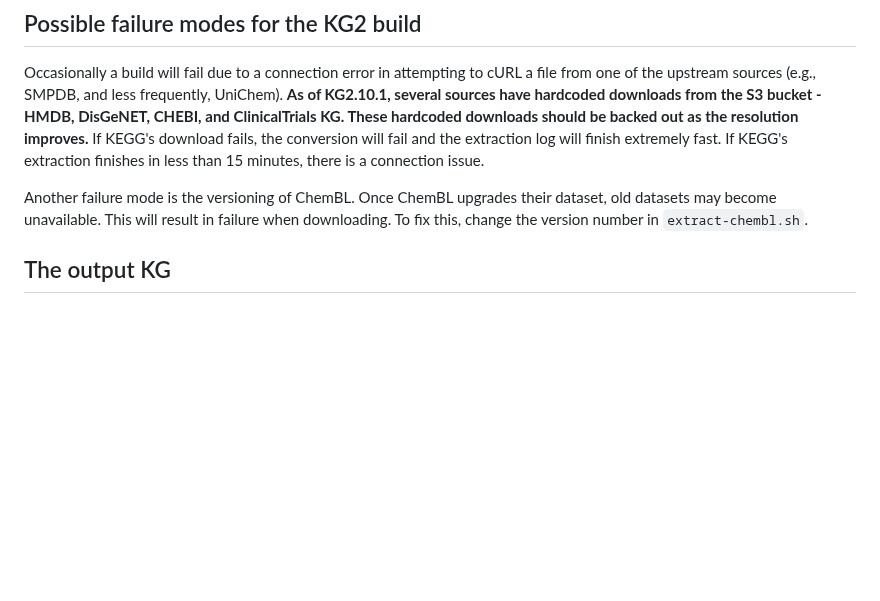
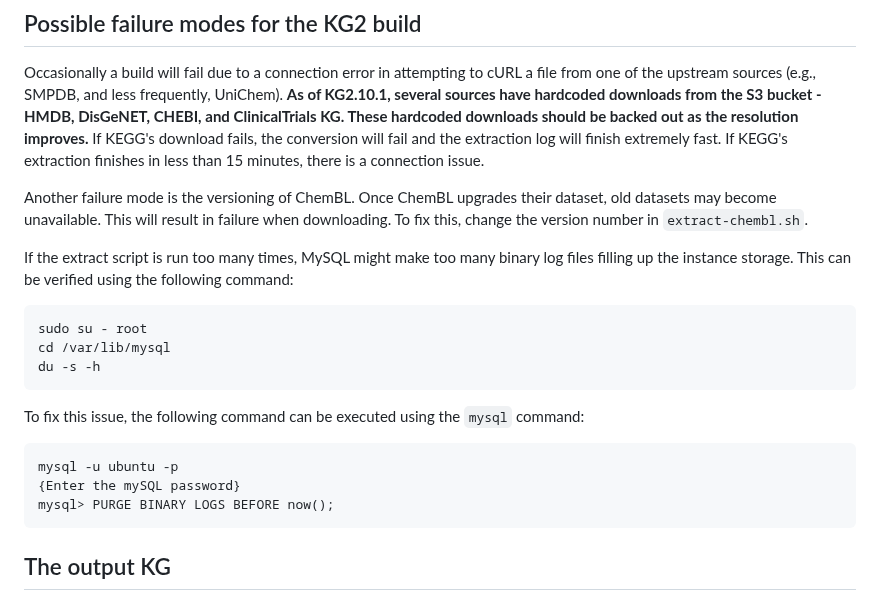
Before and after one commit to RTXteam/RTX-KG2, a Markdown page: README.md, the part around the change. GitHub-like rendering; blank space fills up the shorter version.

````diff
--- a/README.md
+++ b/README.md
@@ -622,6 +622,19 @@ Another failure mode is the versioning of ChemBL. Once ChemBL upgrades their dat
 old datasets may become unavailable. This will result in failure when downloading. To
 fix this, change the version number in `extract-chembl.sh`.
 
+If the extract script is run too many times, MySQL might make too many binary log files filling up the instance storage. This can be verified using the following command:
+```
+sudo su - root
+cd /var/lib/mysql
+du -s -h
+```
+To fix this issue, the following command can be executed using the `mysql` command:
+```
+mysql -u ubuntu -p
+{Enter the mySQL password}
+mysql> PURGE BINARY LOGS BEFORE now();
+```
+
 <!-- TOC --><a name="the-output-kg"></a>
 ## The output KG
 
````
